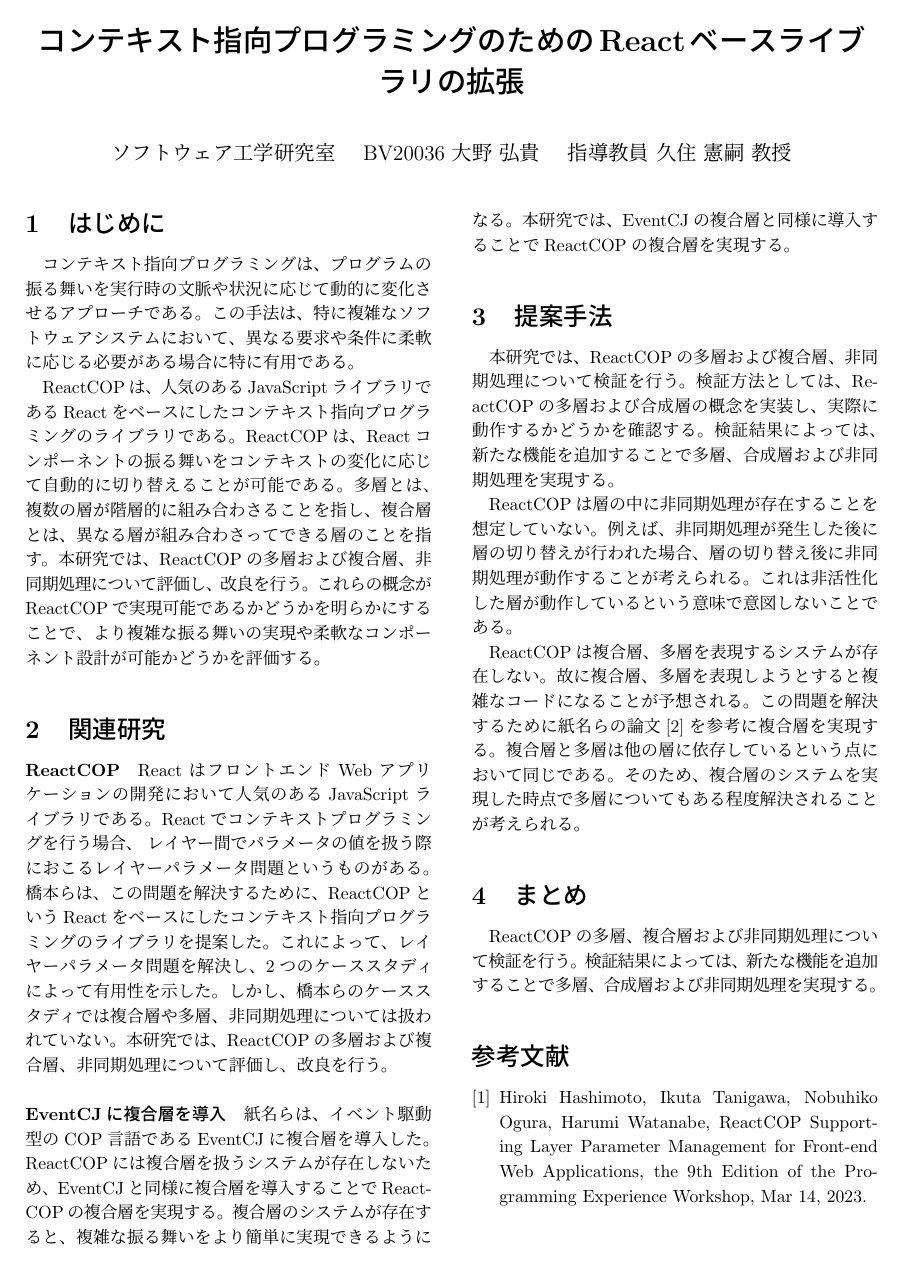
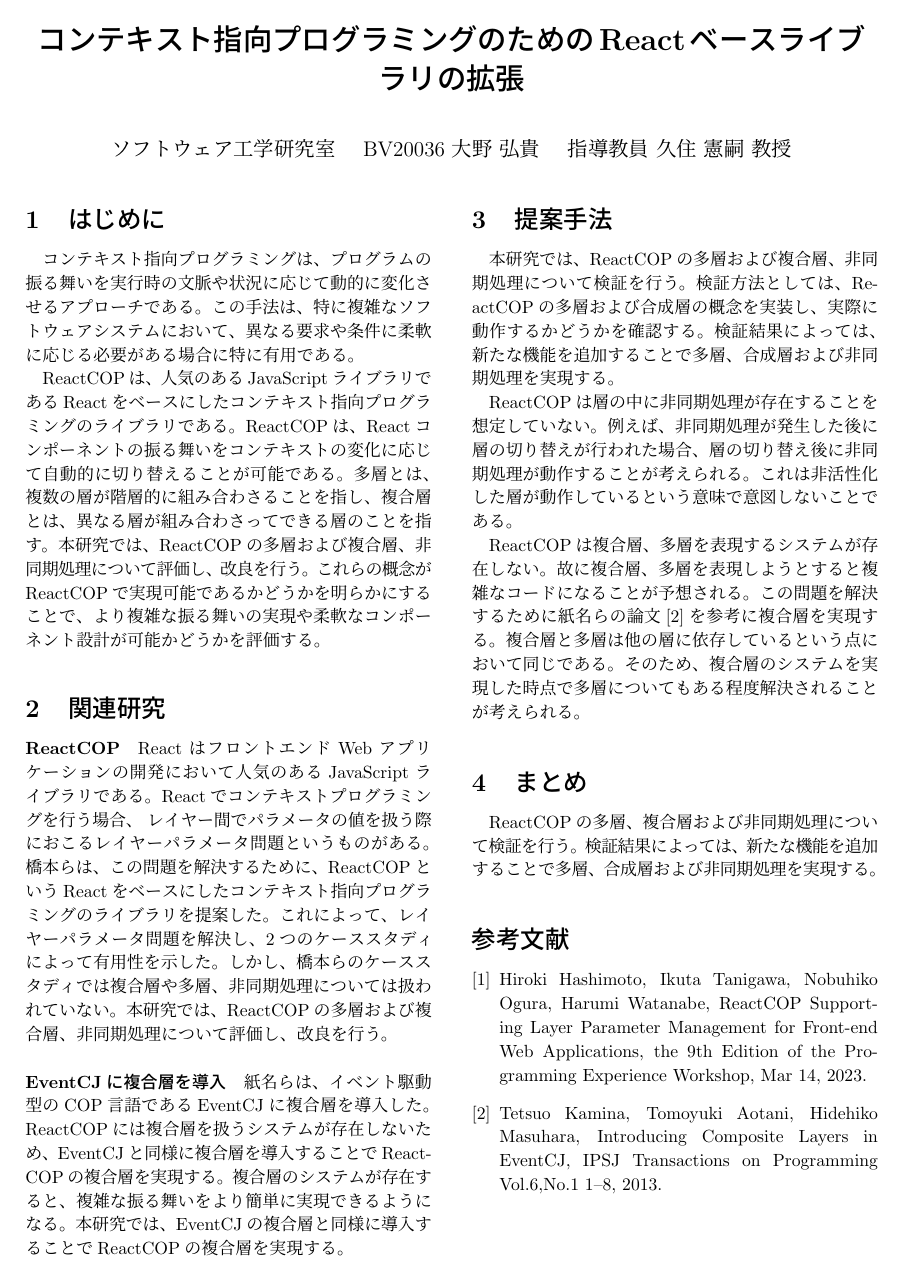
Before and after one commit to ono-hiroki/research, a LaTeX document (midterm/概要書.tex): page 1 of 2 before the commit and the whole page after it. Compiled offline with pLaTeX and dvipdfmx.

Commit message:
はみ出たので行間を小さく

```diff
--- a/midterm/概要書.tex
+++ b/midterm/概要書.tex
@@ -13,7 +13,7 @@
 \usepackage[dvipdfm]{graphicx}
 \usepackage{booktabs}
 \usepackage{setspace}
-\setstretch{0.93} % ページ全体の行間を設定
+\setstretch{0.9} % ページ全体の行間を設定
 
 \pagestyle{empty}
 \setlength\textheight{255mm}
```
Also changed, not shown: midterm/概要書.pdf.
